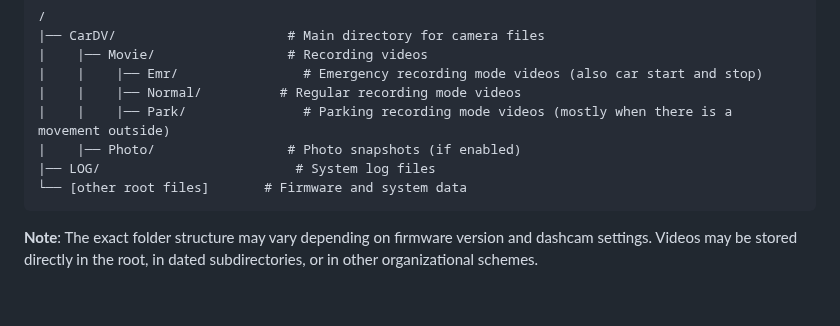
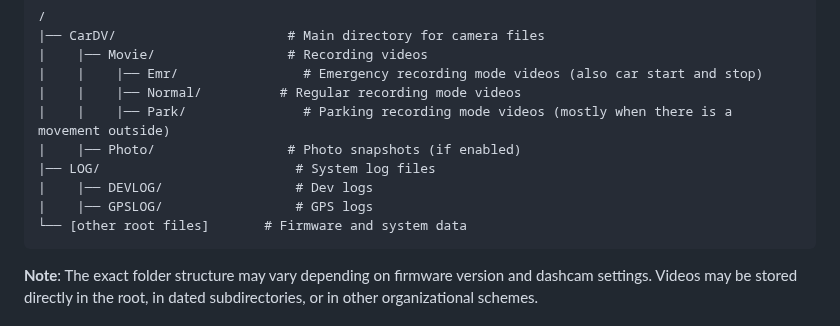
Before and after one commit to dst0/miofive-video-converter, a Markdown page: README.md, the part around the change. Rendered like a GitHub page; blank space fills up the shorter version.

````diff
--- a/README.md
+++ b/README.md
@@ -38,6 +38,8 @@ When you insert a Miofive S1 Ultra dashcam microSD card into your computer, you'
 |    |    |── Park/               # Parking recording mode videos (mostly when there is a movement outside)
 |    |── Photo/                 # Photo snapshots (if enabled)
 |── LOG/                         # System log files
+|    |── DEVLOG/                 # Dev logs
+|    |── GPSLOG/                 # GPS logs
 └── [other root files]       # Firmware and system data
 ```
 
````
